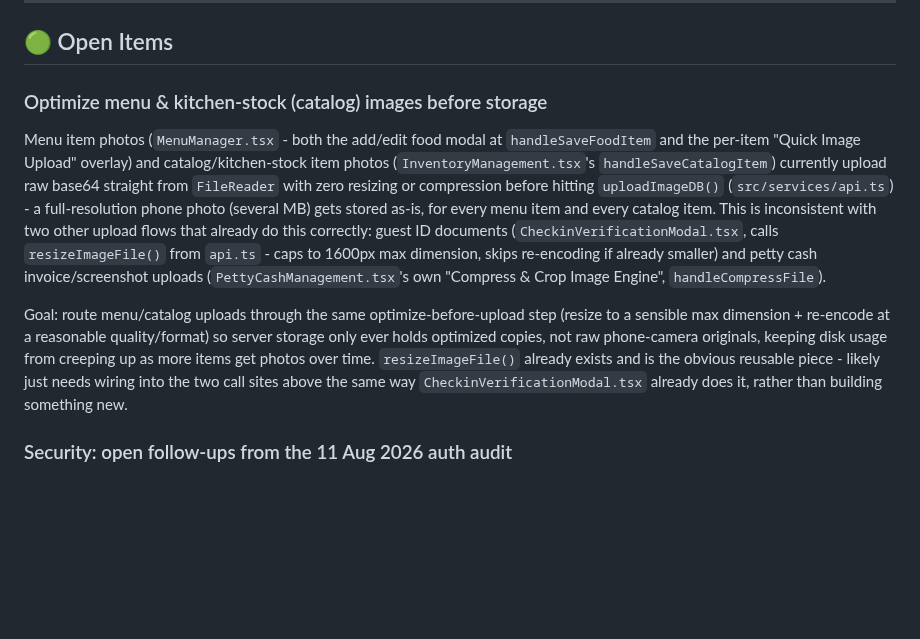
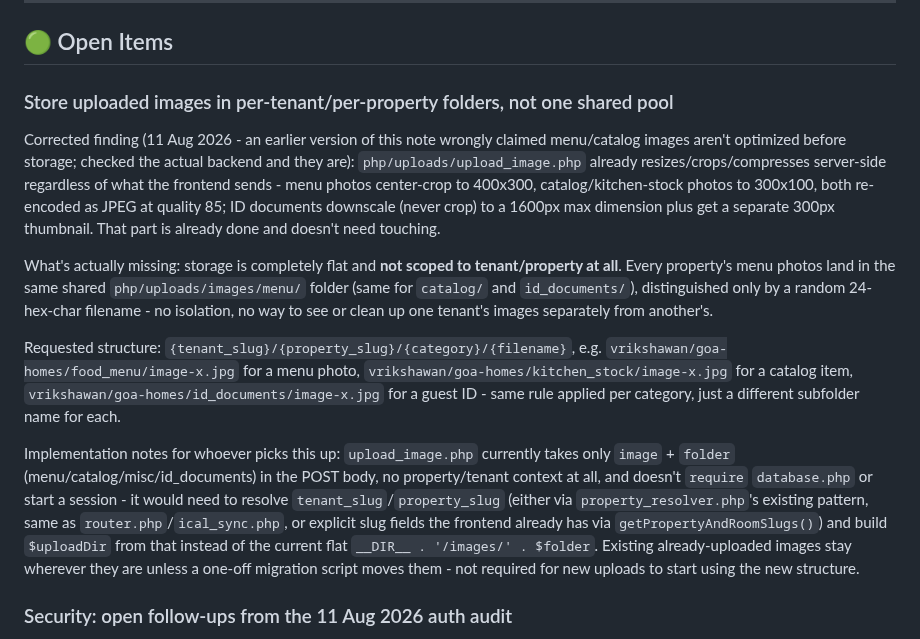
Before and after one commit to tarpanpatel/artists_farm, a Markdown page: ROADMAP.md, the part around the change. Drawn GitHub-style; blank space fills up the shorter version.

Commit message:
docs: correct image-optimization roadmap item, add per-tenant folder structure
Corrected a wrong claim from the previous commit: checked
php/uploads/upload_image.php (the actual backend, not just the frontend
call sites) and it already resizes/crops/compresses server-side
regardless of what the frontend sends - menu 400x300, catalog 300x100,
both JPEG q85; ID docs downscale-only to 1600px + a 300px thumbnail. That
part doesn't need work.

What's actually missing, confirmed against the real folder structure on
disk: storage is completely flat, not scoped to tenant/property at all -
every property's images share one global images/menu/, images/catalog/,
images/id_documents/ folder, isolated only by random filename. Rewrote
the roadmap item around the real gap: {tenant_slug}/{property_slug}/
{category}/{filename} structure, same rule per category with a different
subfolder name (food_menu/kitchen_stock/id_documents/...), plus concrete
implementation notes (upload_image.php has no property/tenant context
today, needs to resolve it the same way router.php/ical_sync.php already
do).

Co-Authored-By: Claude Sonnet 5 <noreply@anthropic.com>

```diff
--- a/ROADMAP.md
+++ b/ROADMAP.md
@@ -6,30 +6,41 @@ This document tracks identified bugs, pending backend API integrations, and upco
 
 ## 🟢 Open Items
 
-### Optimize menu & kitchen-stock (catalog) images before storage
+### Store uploaded images in per-tenant/per-property folders, not one shared pool
 
-Menu item photos (`MenuManager.tsx` - both the add/edit food modal at
-`handleSaveFoodItem` and the per-item "Quick Image Upload" overlay) and
-catalog/kitchen-stock item photos (`InventoryManagement.tsx`'s
-`handleSaveCatalogItem`) currently upload raw base64 straight from
-`FileReader` with zero resizing or compression before hitting
-`uploadImageDB()` (`src/services/api.ts`) - a full-resolution phone photo
-(several MB) gets stored as-is, for every menu item and every catalog
-item. This is inconsistent with two other upload flows that already do
-this correctly: guest ID documents (`CheckinVerificationModal.tsx`, calls
-`resizeImageFile()` from `api.ts` - caps to 1600px max dimension, skips
-re-encoding if already smaller) and petty cash invoice/screenshot uploads
-(`PettyCashManagement.tsx`'s own "Compress & Crop Image Engine",
-`handleCompressFile`).
+Corrected finding (11 Aug 2026 - an earlier version of this note wrongly
+claimed menu/catalog images aren't optimized before storage; checked the
+actual backend and they are): `php/uploads/upload_image.php` already
+resizes/crops/compresses server-side regardless of what the frontend
+sends - menu photos center-crop to 400x300, catalog/kitchen-stock photos
+to 300x100, both re-encoded as JPEG at quality 85; ID documents downscale
+(never crop) to a 1600px max dimension plus get a separate 300px
+thumbnail. That part is already done and doesn't need touching.
 
-Goal: route menu/catalog uploads through the same optimize-before-upload
-step (resize to a sensible max dimension + re-encode at a reasonable
-quality/format) so server storage only ever holds optimized copies, not
-raw phone-camera originals, keeping disk usage from creeping up as more
-items get photos over time. `resizeImageFile()` already exists and is the
-obvious reusable piece - likely just needs wiring into the two call sites
-above the same way `CheckinVerificationModal.tsx` already does it, rather
-than building something new.
+What's actually missing: storage is completely flat and **not scoped to
+tenant/property at all**. Every property's menu photos land in the same
+shared `php/uploads/images/menu/` folder (same for `catalog/` and
+`id_documents/`), distinguished only by a random 24-hex-char filename -
+no isolation, no way to see or clean up one tenant's images separately
+from another's.
+
+Requested structure: `{tenant_slug}/{property_slug}/{category}/{filename}`,
+e.g. `vrikshawan/goa-homes/food_menu/image-x.jpg` for a menu photo,
+`vrikshawan/goa-homes/kitchen_stock/image-x.jpg` for a catalog item,
+`vrikshawan/goa-homes/id_documents/image-x.jpg` for a guest ID - same
+rule applied per category, just a different subfolder name for each.
+
+Implementation notes for whoever picks this up: `upload_image.php`
+currently takes only `image` + `folder` (menu/catalog/misc/id_documents)
+in the POST body, no property/tenant context at all, and doesn't
+`require` `database.php` or start a session - it would need to resolve
+`tenant_slug`/`property_slug` (either via `property_resolver.php`'s
+existing pattern, same as `router.php`/`ical_sync.php`, or explicit slug
+fields the frontend already has via `getPropertyAndRoomSlugs()`) and
+build `$uploadDir` from that instead of the current flat
+`__DIR__ . '/images/' . $folder`. Existing already-uploaded images stay
+wherever they are unless a one-off migration script moves them - not
+required for new uploads to start using the new structure.
 
 ### Security: open follow-ups from the 11 Aug 2026 auth audit
 
```
